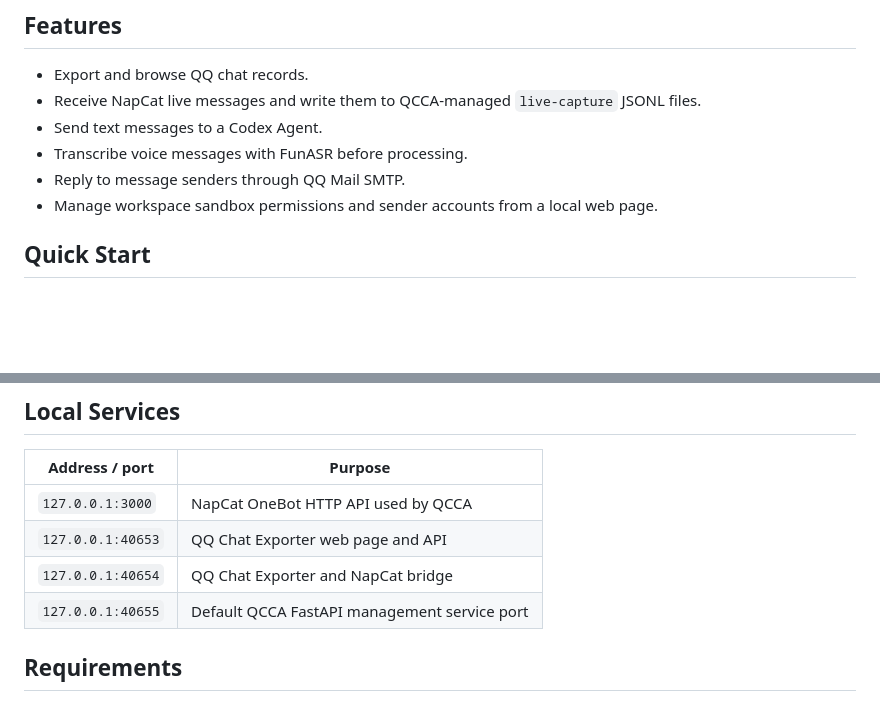
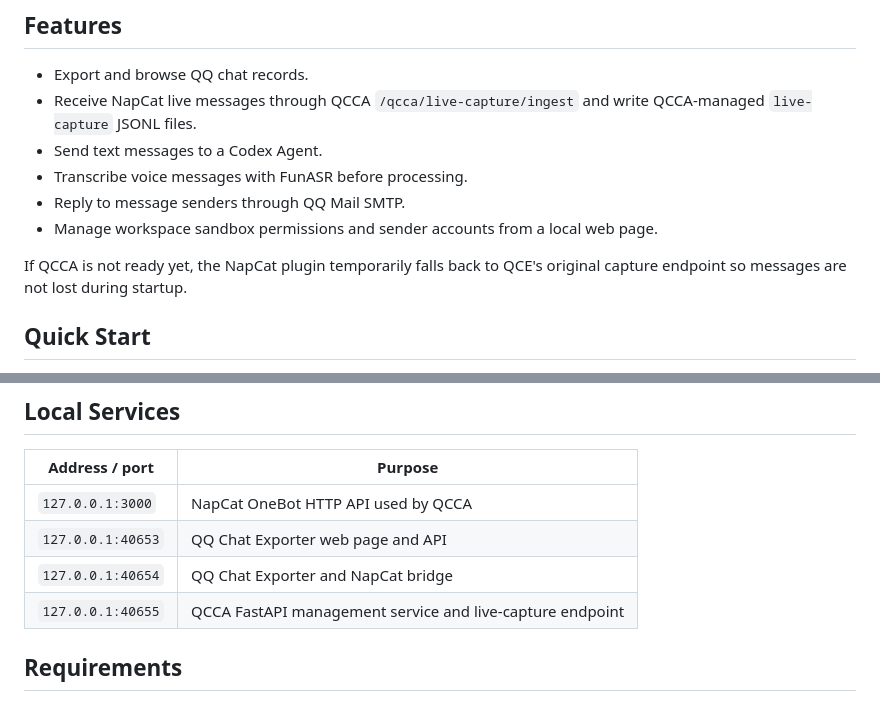
Before and after one commit to kol-mm/QCCA-NapCat-QCE, a Markdown page: README.en.md, 2 parts joined by grey strips. GitHub-like rendering; blank space fills up the shorter version.

```diff
--- a/README.en.md
+++ b/README.en.md
@@ -22,11 +22,13 @@
 ## Features
 
 - Export and browse QQ chat records.
-- Receive NapCat live messages and write them to QCCA-managed `live-capture` JSONL files.
+- Receive NapCat live messages through QCCA `/qcca/live-capture/ingest` and write QCCA-managed `live-capture` JSONL files.
 - Send text messages to a Codex Agent.
 - Transcribe voice messages with FunASR before processing.
 - Reply to message senders through QQ Mail SMTP.
 - Manage workspace sandbox permissions and sender accounts from a local web page.
+
+If QCCA is not ready yet, the NapCat plugin temporarily falls back to QCE's original capture endpoint so messages are not lost during startup.
 
 ## Quick Start
 
@@ -61,7 +63,7 @@ The default watched directory is `%USERPROFILE%\Documents\QQChatExporter\live-ca
 | `127.0.0.1:3000` | NapCat OneBot HTTP API used by QCCA |
 | `127.0.0.1:40653` | QQ Chat Exporter web page and API |
 | `127.0.0.1:40654` | QQ Chat Exporter and NapCat bridge |
-| `127.0.0.1:40655` | Default QCCA FastAPI management service port |
+| `127.0.0.1:40655` | QCCA FastAPI management service and live-capture endpoint |
 
 ## Requirements
 
```
Also changed, not shown: README.md (+4 -2 lines).
